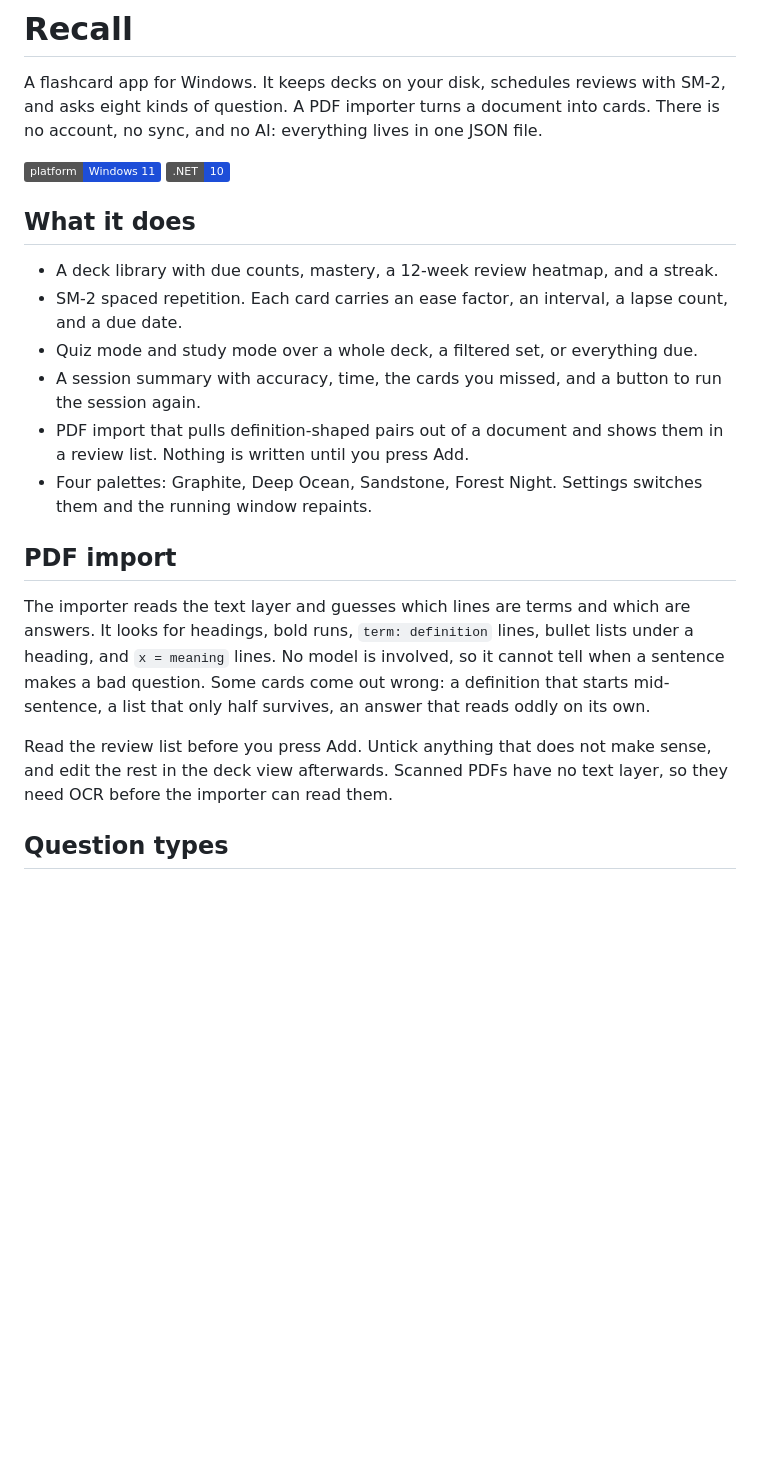
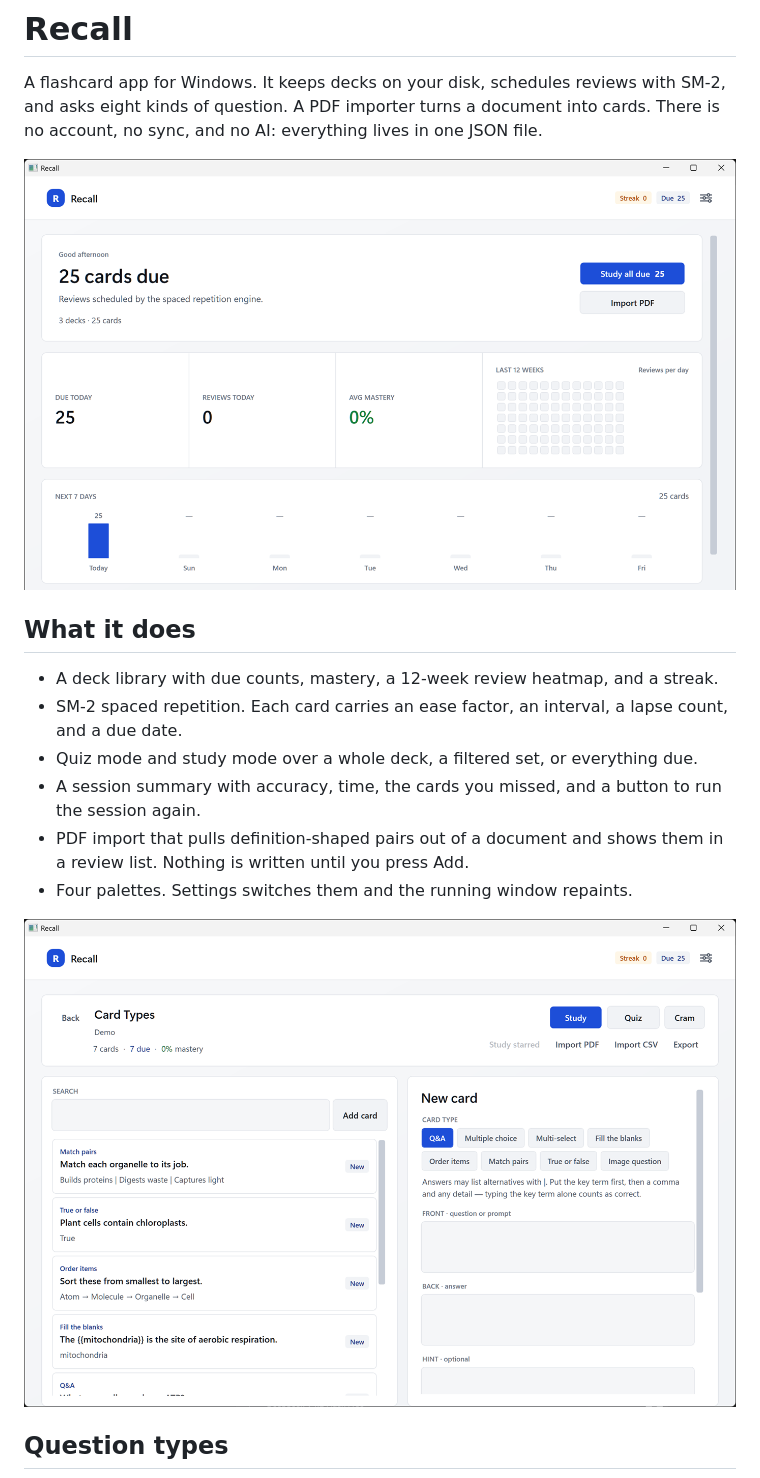
Before and after one commit to Paolovz/quiz-flashcards, a Markdown page: README.md, the part around one of its changes. GitHub-like rendering; pictures changed too: docs/deck.png (added), docs/library.png (added); badges without logos; blank space fills up the shorter version.

Commit message:
README: show the app instead of describing it

```diff
--- a/README.md
+++ b/README.md
@@ -4,8 +4,7 @@ A flashcard app for Windows. It keeps decks on your disk, schedules reviews with
 asks eight kinds of question. A PDF importer turns a document into cards. There is no
 account, no sync, and no AI: everything lives in one JSON file.
 
-![Windows](https://img.shields.io/badge/platform-Windows%2011-1D4ED8)
-![.NET](https://img.shields.io/badge/.NET-10-1D4ED8)
+![The deck library, with 25 cards due and the next seven days of reviews](docs/library.png)
 
 ## What it does
 
@@ -17,19 +16,8 @@ account, no sync, and no AI: everything lives in one JSON file.
   session again.
 - PDF import that pulls definition-shaped pairs out of a document and shows them in a
   review list. Nothing is written until you press Add.
-- Four palettes: Graphite, Deep Ocean, Sandstone, Forest Night. Settings switches them and the
-  running window repaints.
+- Four palettes. Settings switches them and the running window repaints.
 
-## PDF import
-
-The importer reads the text layer and guesses which lines are terms and which are answers.
-It looks for headings, bold runs, `term: definition` lines, bullet lists under a heading,
-and `x = meaning` lines. No model is involved, so it cannot tell when a sentence makes a
-bad question. Some cards come out wrong: a definition that starts mid-sentence, a list that
-only half survives, an answer that reads oddly on its own.
-
-Read the review list before you press Add. Untick anything that does not make sense, and
-edit the rest in the deck view afterwards. Scanned PDFs have no text layer, so they need
-OCR before the importer can read them.
+![A deck open in the editor, with the card list on the left](docs/deck.png)
 
 ## Question types
```
Also changed, not shown: other parts of README.md (+22 -0 lines), docs/quiz.png (added), docs/settings.png (added).
